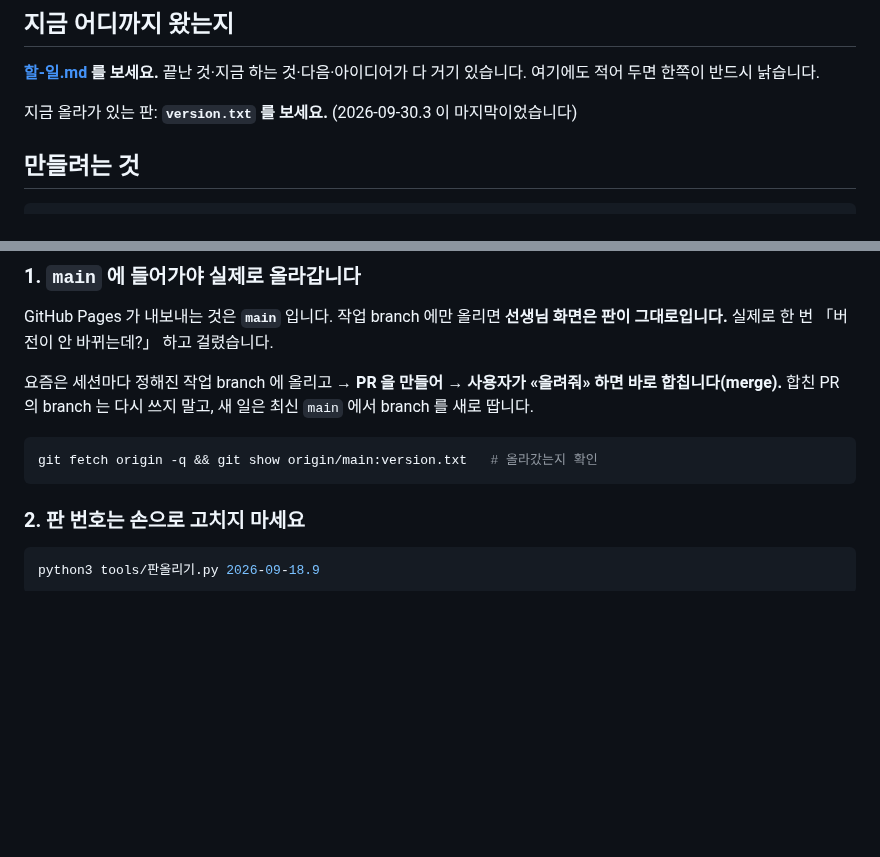
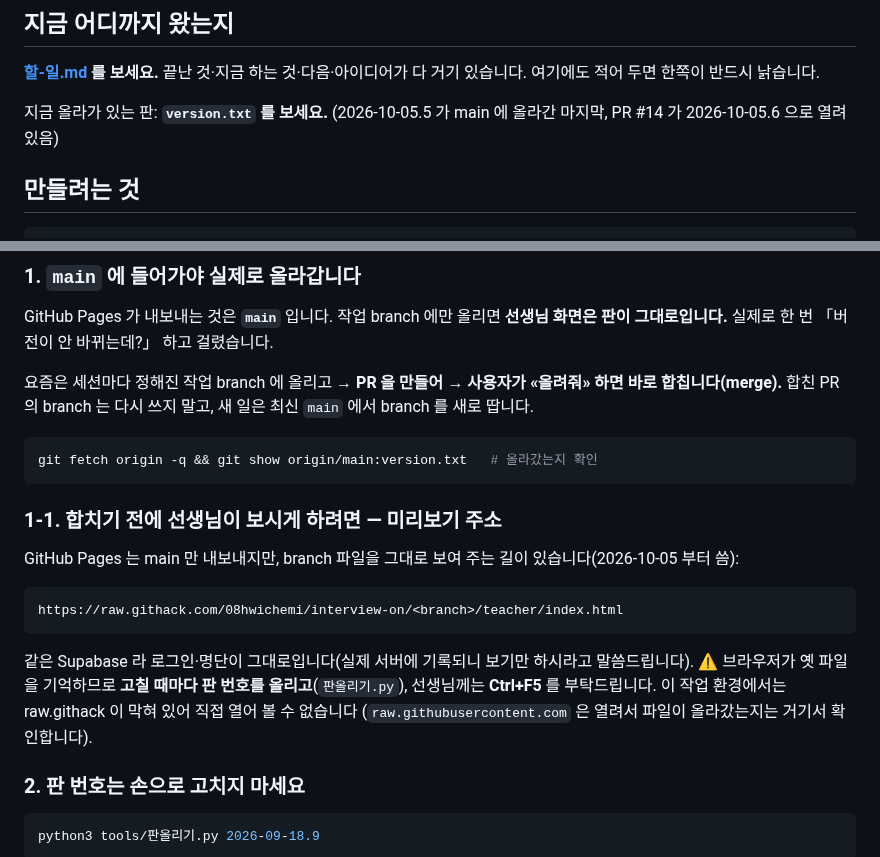
Before and after one commit to 08hwichemi/interview-on, a Markdown page: docs/이어서-작업하기.md, 2 parts joined by grey strips. Drawn GitHub-style; blank space fills up the shorter version.

````diff
--- a/docs/이어서-작업하기.md
+++ b/docs/이어서-작업하기.md
@@ -14,7 +14,7 @@ docs/할-일.md 의 "지금 하는 것" 부터 이어서 작업하자.
 **[할-일.md](할-일.md) 를 보세요.** 끝난 것·지금 하는 것·다음·아이디어가 다 거기 있습니다.
 여기에도 적어 두면 한쪽이 반드시 낡습니다.
 
-지금 올라가 있는 판: **`version.txt` 를 보세요.** (2026-09-30.3 이 마지막이었습니다)
+지금 올라가 있는 판: **`version.txt` 를 보세요.** (2026-10-05.5 가 main 에 올라간 마지막, PR #14 가 2026-10-05.6 으로 열려 있음)
 
 ## 만들려는 것
 
@@ -60,6 +60,19 @@ branch 를 새로 땁니다.
 ```bash
 git fetch origin -q && git show origin/main:version.txt   # 올라갔는지 확인
 ```
+
+### 1-1. 합치기 전에 선생님이 보시게 하려면 — 미리보기 주소
+
+GitHub Pages 는 main 만 내보내지만, branch 파일을 그대로 보여 주는 길이 있습니다(2026-10-05 부터 씀):
+
+```
+https://raw.githack.com/08hwichemi/interview-on/<branch>/teacher/index.html
+```
+
+같은 Supabase 라 로그인·명단이 그대로입니다(실제 서버에 기록되니 보기만 하시라고 말씀드립니다).
+⚠️ 브라우저가 옛 파일을 기억하므로 **고칠 때마다 판 번호를 올리고**(`판올리기.py`), 선생님께는
+**Ctrl+F5** 를 부탁드립니다. 이 작업 환경에서는 raw.githack 이 막혀 있어 직접 열어 볼 수 없습니다
+(`raw.githubusercontent.com` 은 열려서 파일이 올라갔는지는 거기서 확인합니다).
 
 ### 2. 판 번호는 손으로 고치지 마세요
 
````
Also changed, not shown: docs/할-일.md (+12 -1 lines).
